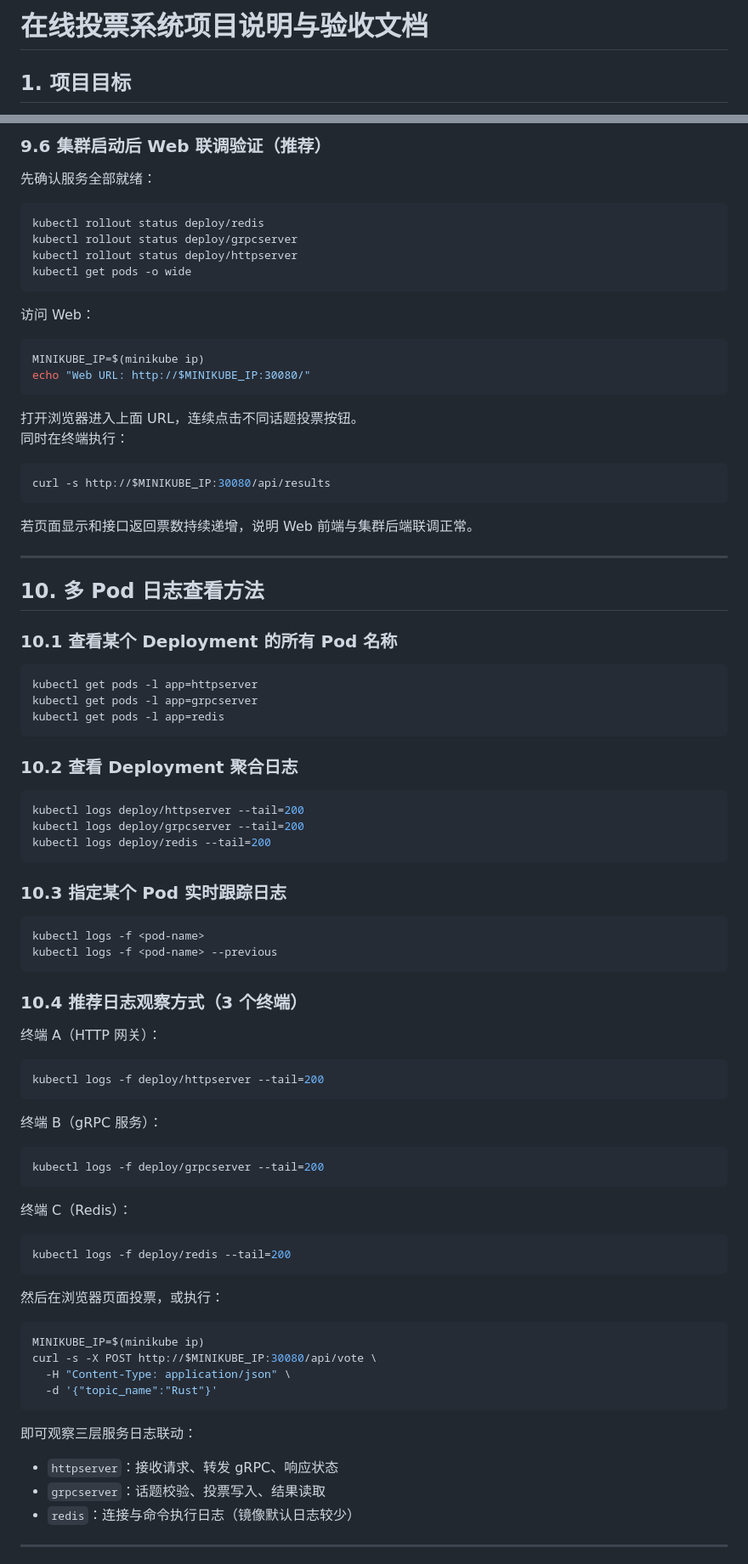
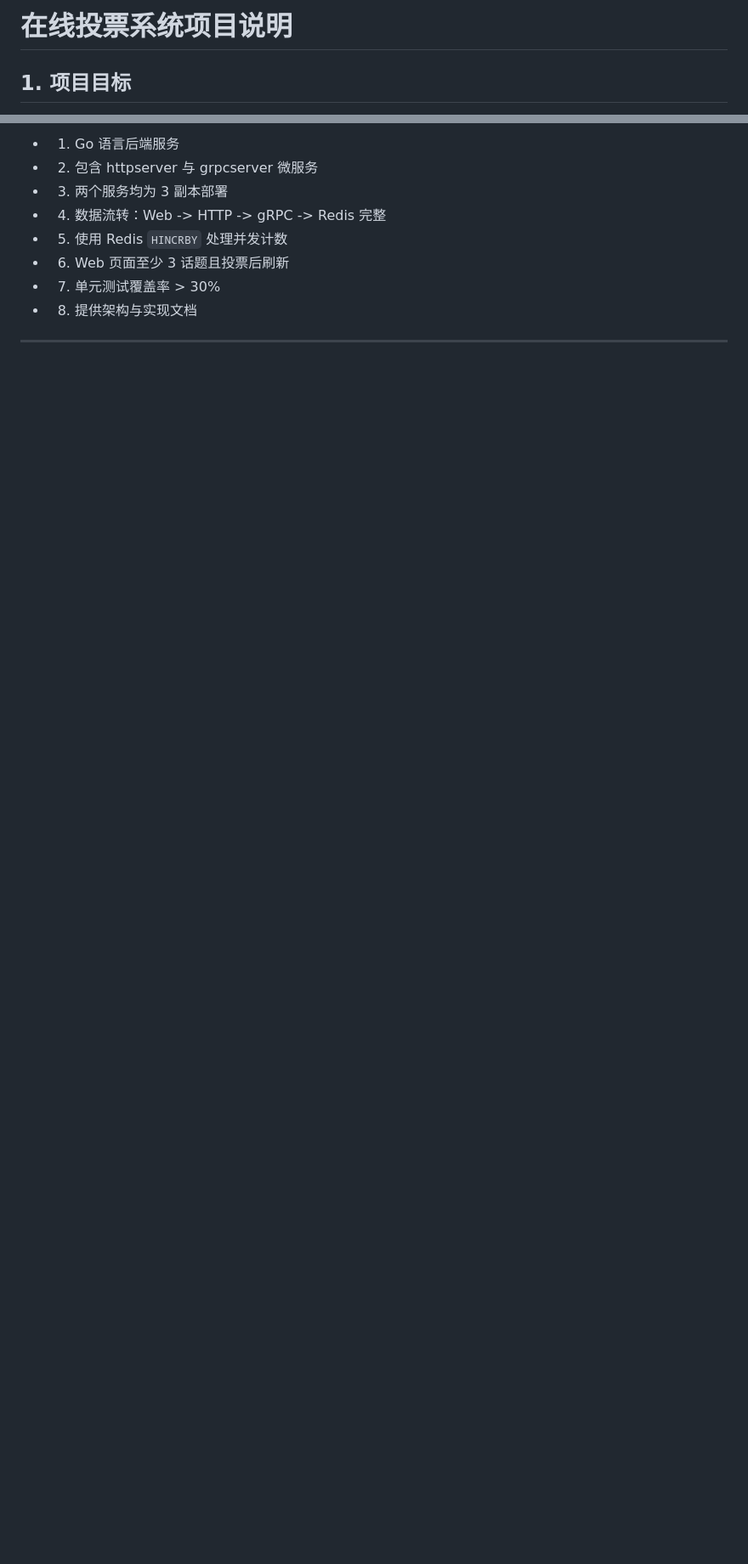
Before and after one commit to ZhENgHtIAn/voting-system, a Markdown page: README.md, 2 parts joined by grey strips. Shown at 85% size. GitHub-like rendering; blank space fills up the shorter version.

````diff
--- a/README.md
+++ b/README.md
@@ -1,4 +1,4 @@
-# 在线投票系统项目说明与验收文档
+# 在线投票系统项目说明
 
 ## 1. 项目目标
 
@@ -432,90 +347,10 @@ curl -s http://$MINIKUBE_IP:30080/api/results
-### 9.6 集群启动后 Web 联调验证（推荐）
-
-先确认服务全部就绪：
-
-```bash
-kubectl rollout status deploy/redis
-kubectl rollout status deploy/grpcserver
-kubectl rollout status deploy/httpserver
-kubectl get pods -o wide
-```
-
-访问 Web：
-
-```bash
-MINIKUBE_IP=$(minikube ip)
-echo "Web URL: http://$MINIKUBE_IP:30080/"
-```
-
-打开浏览器进入上面 URL，连续点击不同话题投票按钮。
-同时在终端执行：
-
-```bash
-curl -s http://$MINIKUBE_IP:30080/api/results
-```
-
-若页面显示和接口返回票数持续递增，说明 Web 前端与集群后端联调正常。
+- 1. Go 语言后端服务
+- 2. 包含 httpserver 与 grpcserver 微服务
+- 3. 两个服务均为 3 副本部署
+- 4. 数据流转：Web -> HTTP -> gRPC -> Redis 完整
+- 5. 使用 Redis `HINCRBY` 处理并发计数
+- 6. Web 页面至少 3 话题且投票后刷新
+- 7. 单元测试覆盖率 > 30%
+- 8. 提供架构与实现文档
 
 ---
-
-## 10. 多 Pod 日志查看方法
-
-### 10.1 查看某个 Deployment 的所有 Pod 名称
-
-```bash
-kubectl get pods -l app=httpserver
-kubectl get pods -l app=grpcserver
-kubectl get pods -l app=redis
-```
-
-### 10.2 查看 Deployment 聚合日志
-
-```bash
-kubectl logs deploy/httpserver --tail=200
-kubectl logs deploy/grpcserver --tail=200
-kubectl logs deploy/redis --tail=200
-```
-
-### 10.3 指定某个 Pod 实时跟踪日志
-
-```bash
-kubectl logs -f <pod-name>
-kubectl logs -f <pod-name> --previous
-```
-
-### 10.4 推荐日志观察方式（3 个终端）
-
-终端 A（HTTP 网关）：
-
-```bash
-kubectl logs -f deploy/httpserver --tail=200
-```
-
-终端 B（gRPC 服务）：
-
-```bash
-kubectl logs -f deploy/grpcserver --tail=200
-```
-
-终端 C（Redis）：
-
-```bash
-kubectl logs -f deploy/redis --tail=200
-```
-
-然后在浏览器页面投票，或执行：
-
-```bash
-MINIKUBE_IP=$(minikube ip)
-curl -s -X POST http://$MINIKUBE_IP:30080/api/vote \
-  -H "Content-Type: application/json" \
-  -d '{"topic_name":"Rust"}'
-```
-
-即可观察三层服务日志联动：
-- `httpserver`：接收请求、转发 gRPC、响应状态
-- `grpcserver`：话题校验、投票写入、结果读取
-- `redis`：连接与命令执行日志（镜像默认日志较少）
-
----
-
````
Also changed, not shown: other parts of README.md (+4 -101 lines), document.md (deleted, +0 -402 lines).
